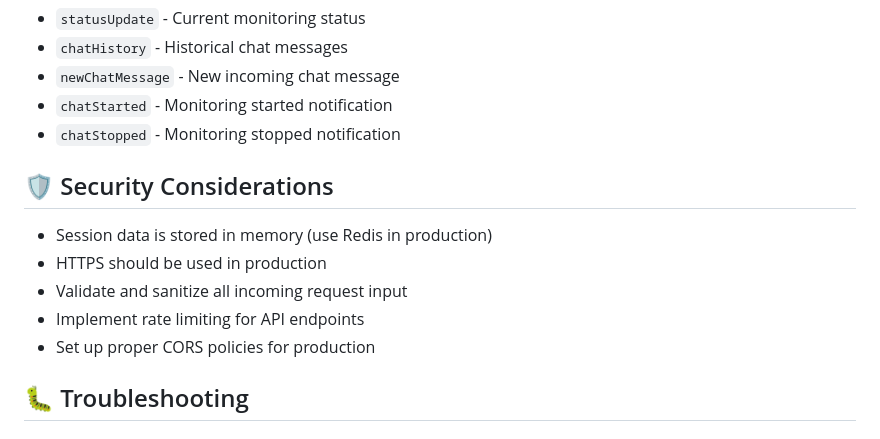
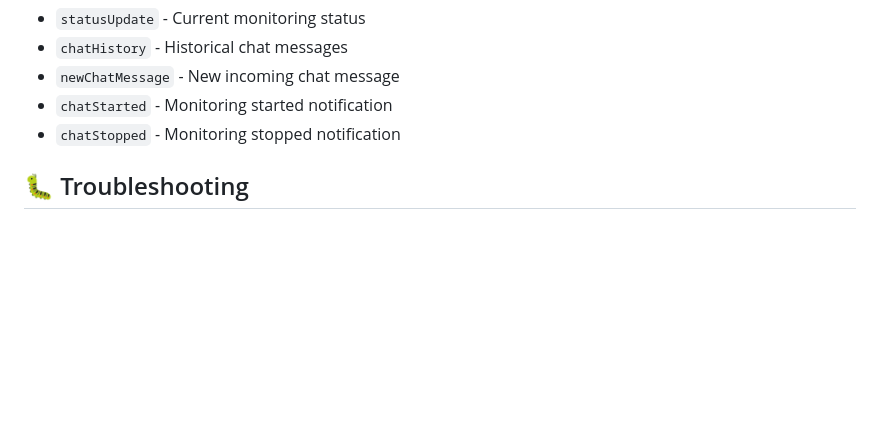
Before and after one commit to holesomegamer/kick-chat-integration, a Markdown page: README.md, the part around the change. Rendered like a GitHub page; blank space fills up the shorter version.

Commit message:
Remove security considerations from README
Removed security considerations section from README.

```diff
--- a/README.md
+++ b/README.md
@@ -256,14 +256,6 @@ kick-chat-integration/
 - `chatStarted` - Monitoring started notification
 - `chatStopped` - Monitoring stopped notification
 
-## 🛡️ Security Considerations
-
-- Session data is stored in memory (use Redis in production)
-- HTTPS should be used in production
-- Validate and sanitize all incoming request input
-- Implement rate limiting for API endpoints
-- Set up proper CORS policies for production
-
 ## 🐛 Troubleshooting
 
 ### Common Issues
```
